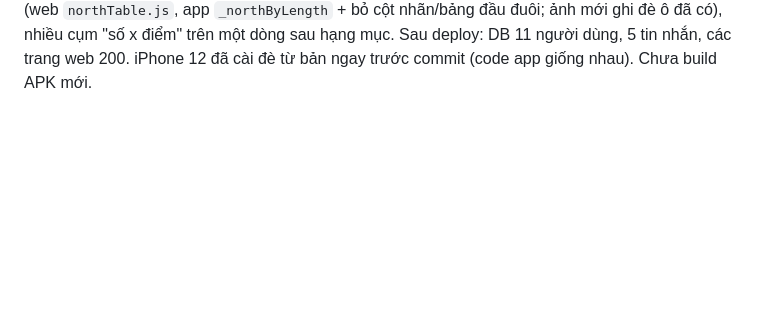
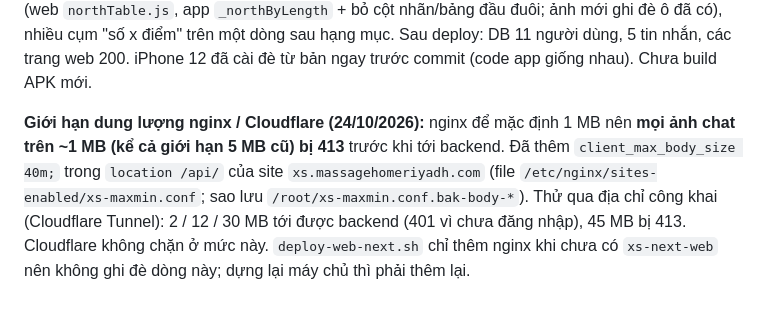
Before and after one commit to ALODEV-CO-LTD/xs-maxmin, a Markdown page: docs/BAN_GIAO.md, the part around the change. GitHub-like rendering; blank space fills up the shorter version.

Commit message:
Tài liệu: giới hạn dung lượng nginx 40 MB
Co-Authored-By: Claude Sonnet 5.5 <noreply@anthropic.com>

```diff
--- a/docs/BAN_GIAO.md
+++ b/docs/BAN_GIAO.md
@@ -612,3 +612,5 @@ Nguồn: thư mục `~/Downloads/icon svg/` (13 file, đều một màu). Đã c
 **Cập nhật 24/10/2026 (CHƯA commit/deploy): mặc định hệ thống cho "Khoá khi thoát ra / chuyển ứng dụng".** Admin đặt được thêm chính sách `hideLockSeconds` (0–3600 giây, mặc định 0 = tắt) trong Cài đặt > Bảo mật (`security_policy.dart`, `GET/PUT /admin/security-policy`, `GET /me/policy`); khách chưa tự chọn thì theo mức này (app: `PrivacyStore.hideLockSeconds` = `_ownHideLockSeconds ?? policy.hideLockSeconds`, nhãn "(mặc định của hệ thống)"; web: `applyServerDefault(minutes, hideSeconds)`, chỉ áp dụng khi trình duyệt chưa lưu cài đặt riêng). Mức tự khoá khi không hoạt động đã có sẵn từ trước. Test: `backend/test/security_policy_test.dart`, `app/test/account_privacy_test.dart`, `admin_settings_logic_test.dart`, `web-next/tests/stores.test.mjs`.
 
 **Phát hành 24/10/2026 (commit `b4feb32`):** backend + web đã deploy (`deploy.sh` rồi `deploy-web-next.sh`; sao lưu `/opt/xs-maxmin/backend.bak-20261024-103628`, `web.bak-20261024-103628`, DB `/root/xoso-live-20261024-103628.db`, `web.bak-20261024-103646`). Gồm: Admin chỉ xoá (mềm) tin của mình trong Phản hồi, mặc định hệ thống cho "Khoá khi thoát ra", đọc ảnh XSMB theo vị trí chữ (web `northTable.js`, app `_northByLength` + bỏ cột nhãn/bảng đầu đuôi; ảnh mới ghi đè ô đã có), nhiều cụm "số x điểm" trên một dòng sau hạng mục. Sau deploy: DB 11 người dùng, 5 tin nhắn, các trang web 200. iPhone 12 đã cài đè từ bản ngay trước commit (code app giống nhau). Chưa build APK mới.
+
+**Giới hạn dung lượng nginx / Cloudflare (24/10/2026):** nginx để mặc định 1 MB nên **mọi ảnh chat trên ~1 MB (kể cả giới hạn 5 MB cũ) bị 413** trước khi tới backend. Đã thêm `client_max_body_size 40m;` trong `location /api/` của site `xs.massagehomeriyadh.com` (file `/etc/nginx/sites-enabled/xs-maxmin.conf`; sao lưu `/root/xs-maxmin.conf.bak-body-*`). Thử qua địa chỉ công khai (Cloudflare Tunnel): 2 / 12 / 30 MB tới được backend (401 vì chưa đăng nhập), 45 MB bị 413. Cloudflare không chặn ở mức này. `deploy-web-next.sh` chỉ thêm nginx khi chưa có `xs-next-web` nên không ghi đè dòng này; dựng lại máy chủ thì phải thêm lại.
```
